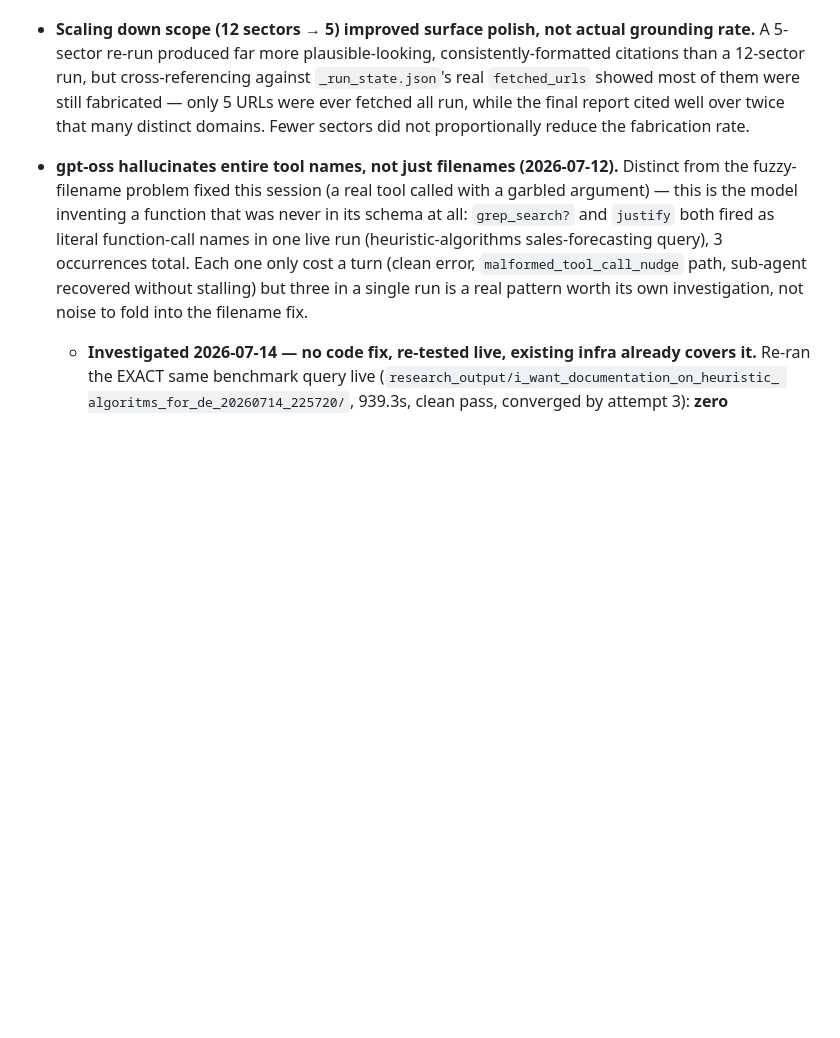
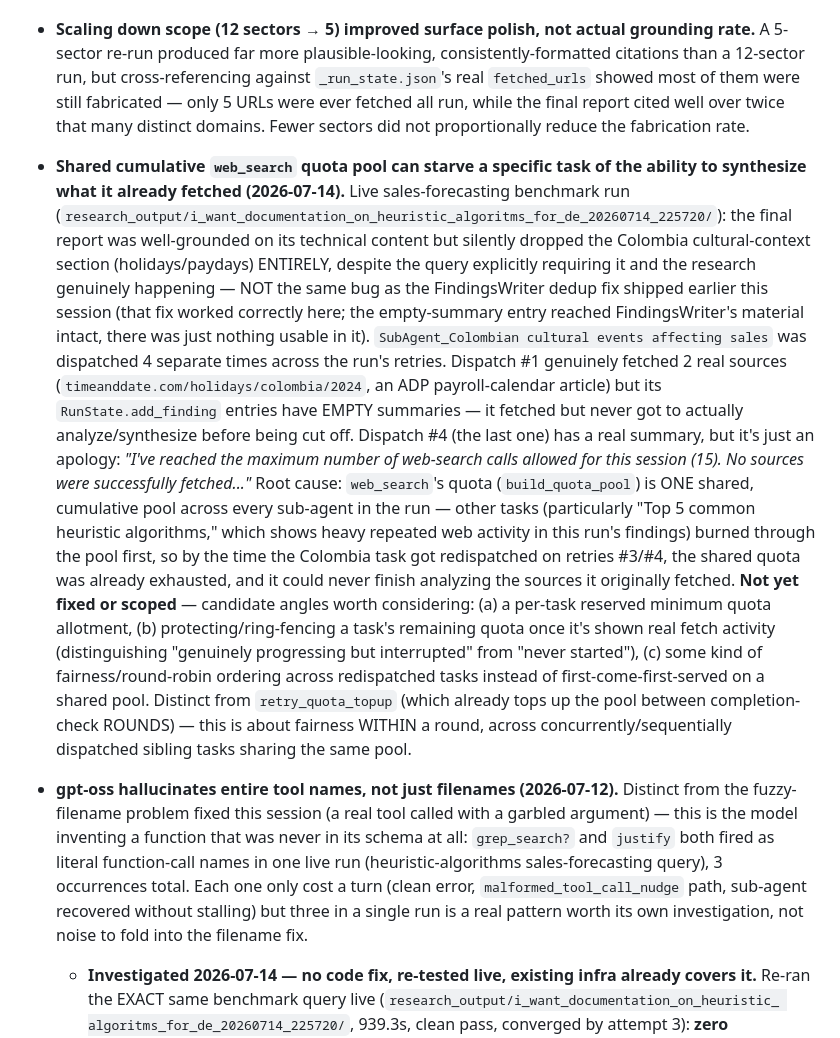
Before and after one commit to g0elles/deepdelve, a Markdown page: ROADMAP.md, the part around the change. GitHub-like rendering; blank space fills up the shorter version.

Commit message:
Log shared-quota-pool starvation finding to backlog
Live sales-forecasting benchmark run dropped the Colombia cultural-context
section entirely despite the research genuinely happening -- root-caused to
the shared cumulative web_search quota pool letting other tasks exhaust it
before a redispatched task could finish synthesizing what it already
fetched. Not the same bug as today's FindingsWriter dedup fix (that worked
correctly here). Not yet fixed, logged as a backlog candidate with three
possible angles.

Co-Authored-By: Claude Sonnet 5 <noreply@anthropic.com>

```diff
--- a/ROADMAP.md
+++ b/ROADMAP.md
@@ -590,6 +590,33 @@ Status as of 2026-07-14.
 - **Hard exclusion rules ("do not research sector X") repeatedly fail to hold**, confirmed across at least 2 independent runs with different prompt wordings: an explicitly-excluded "Agricultural"/"agribusiness" sector got researched and included in the final report anyway — once purely from memory, once with the model actually delegating and fetching a real source for the excluded sector. Simply naming the exclusion in the prompt isn't enough; `delegate_tasks`'s existing dispatch-time skip (`_extract_excluded_topics`) only stopped NEW research on the topic, not the topic showing up in the final report anyway via a sibling task's tangential findings. **Fixed 2026-07-14** — see "Done" below (`check_excluded_topic`).
 - **Non-URL "citations" evade the grounding check entirely.** A live report sourced several claims to `"Expert opinion from a cold storage facility manager in Colombia"` — not URL-shaped, so `extract_cited_urls` never sees it, even though it's exactly as ungrounded as a fabricated URL. The grounding check's whole model is "cross-reference cited URLs against fetched URLs" — a citation with no URL at all currently gets a free pass. **Fixed — see "Done" above (`non_url_citation_check`).**
 - **Scaling down scope (12 sectors → 5) improved surface polish, not actual grounding rate.** A 5-sector re-run produced far more plausible-looking, consistently-formatted citations than a 12-sector run, but cross-referencing against `_run_state.json`'s real `fetched_urls` showed most of them were still fabricated — only 5 URLs were ever fetched all run, while the final report cited well over twice that many distinct domains. Fewer sectors did not proportionally reduce the fabrication rate.
+- **Shared cumulative `web_search` quota pool can starve a specific task of the ability to
+  synthesize what it already fetched (2026-07-14).** Live sales-forecasting benchmark run
+  (`research_output/i_want_documentation_on_heuristic_algoritms_for_de_20260714_225720/`): the
+  final report was well-grounded on its technical content but silently dropped the Colombia
+  cultural-context section (holidays/paydays) ENTIRELY, despite the query explicitly requiring it
+  and the research genuinely happening — NOT the same bug as the FindingsWriter dedup fix shipped
+  earlier this session (that fix worked correctly here; the empty-summary entry reached
+  FindingsWriter's material intact, there was just nothing usable in it).
+  `SubAgent_Colombian cultural events affecting sales` was dispatched 4 separate times across the
+  run's retries. Dispatch #1 genuinely fetched 2 real sources
+  (`timeanddate.com/holidays/colombia/2024`, an ADP payroll-calendar article) but its
+  `RunState.add_finding` entries have EMPTY summaries — it fetched but never got to actually
+  analyze/synthesize before being cut off. Dispatch #4 (the last one) has a real summary, but it's
+  just an apology: *"I've reached the maximum number of web-search calls allowed for this session
+  (15). No sources were successfully fetched..."* Root cause: `web_search`'s quota
+  (`build_quota_pool`) is ONE shared, cumulative pool across every sub-agent in the run — other
+  tasks (particularly "Top 5 common heuristic algorithms," which shows heavy repeated web activity
+  in this run's findings) burned through the pool first, so by the time the Colombia task got
+  redispatched on retries #3/#4, the shared quota was already exhausted, and it could never finish
+  analyzing the sources it originally fetched. **Not yet fixed or scoped** — candidate angles worth
+  considering: (a) a per-task reserved minimum quota allotment, (b) protecting/ring-fencing a
+  task's remaining quota once it's shown real fetch activity (distinguishing "genuinely
+  progressing but interrupted" from "never started"), (c) some kind of fairness/round-robin
+  ordering across redispatched tasks instead of first-come-first-served on a shared pool. Distinct
+  from `retry_quota_topup` (which already tops up the pool between completion-check ROUNDS) —
+  this is about fairness WITHIN a round, across concurrently/sequentially dispatched sibling
+  tasks sharing the same pool.
 
 - **gpt-oss hallucinates entire tool names, not just filenames (2026-07-12).** Distinct from the
   fuzzy-filename problem fixed this session (a real tool called with a garbled argument) — this is
```
